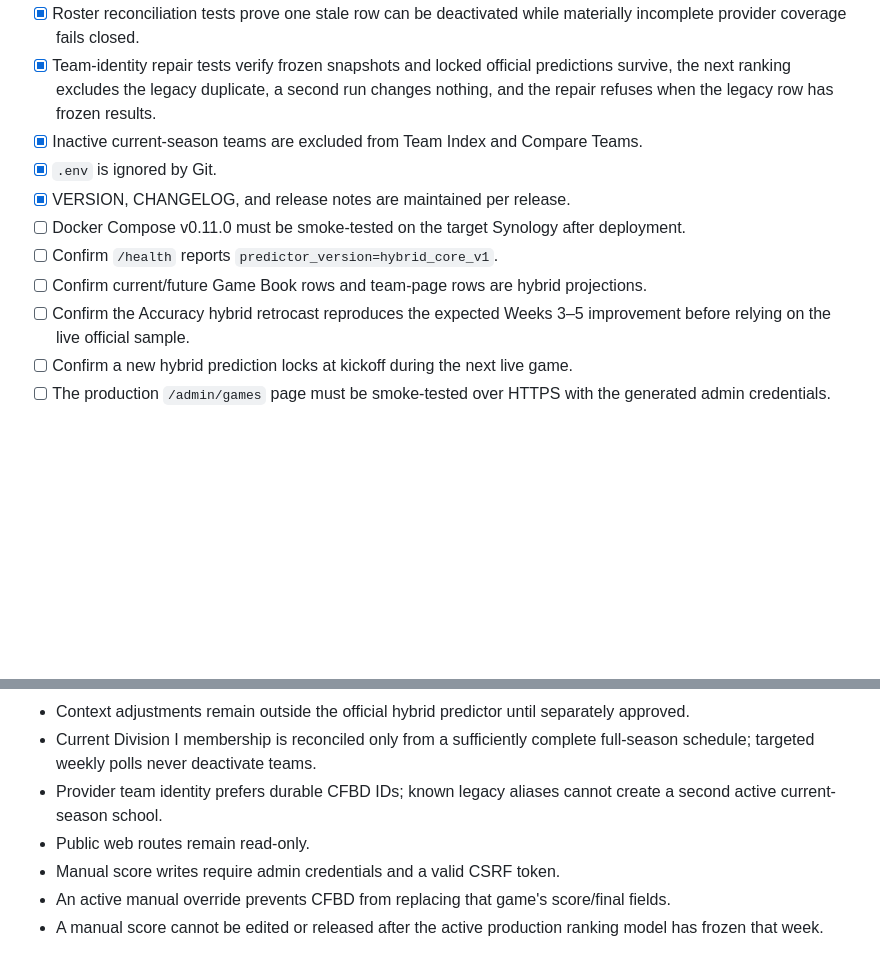
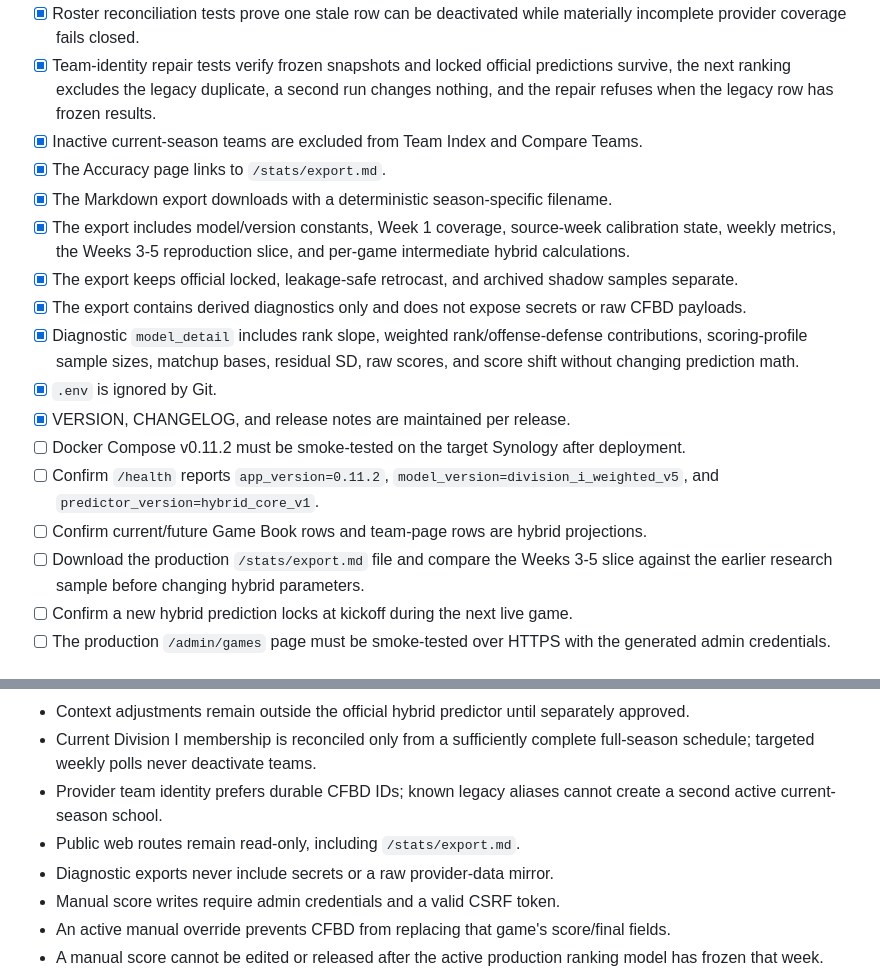
Before and after one commit to larrybillinger/NCAA_BCS_RANKING_CALCULATOR, a Markdown page: docs/validation.md, 2 parts joined by grey strips. Drawn GitHub-style; blank space fills up the shorter version.

Commit message:
Add v0.11.2 diagnostic export validation

```diff
--- a/docs/validation.md
+++ b/docs/validation.md
@@ -26,12 +26,18 @@
 - [x] Roster reconciliation tests prove one stale row can be deactivated while materially incomplete provider coverage fails closed.
 - [x] Team-identity repair tests verify frozen snapshots and locked official predictions survive, the next ranking excludes the legacy duplicate, a second run changes nothing, and the repair refuses when the legacy row has frozen results.
 - [x] Inactive current-season teams are excluded from Team Index and Compare Teams.
+- [x] The Accuracy page links to `/stats/export.md`.
+- [x] The Markdown export downloads with a deterministic season-specific filename.
+- [x] The export includes model/version constants, Week 1 coverage, source-week calibration state, weekly metrics, the Weeks 3-5 reproduction slice, and per-game intermediate hybrid calculations.
+- [x] The export keeps official locked, leakage-safe retrocast, and archived shadow samples separate.
+- [x] The export contains derived diagnostics only and does not expose secrets or raw CFBD payloads.
+- [x] Diagnostic `model_detail` includes rank slope, weighted rank/offense-defense contributions, scoring-profile sample sizes, matchup bases, residual SD, raw scores, and score shift without changing prediction math.
 - [x] `.env` is ignored by Git.
 - [x] VERSION, CHANGELOG, and release notes are maintained per release.
-- [ ] Docker Compose v0.11.0 must be smoke-tested on the target Synology after deployment.
-- [ ] Confirm `/health` reports `predictor_version=hybrid_core_v1`.
+- [ ] Docker Compose v0.11.2 must be smoke-tested on the target Synology after deployment.
+- [ ] Confirm `/health` reports `app_version=0.11.2`, `model_version=division_i_weighted_v5`, and `predictor_version=hybrid_core_v1`.
 - [ ] Confirm current/future Game Book rows and team-page rows are hybrid projections.
-- [ ] Confirm the Accuracy hybrid retrocast reproduces the expected Weeks 3–5 improvement before relying on the live official sample.
+- [ ] Download the production `/stats/export.md` file and compare the Weeks 3-5 slice against the earlier research sample before changing hybrid parameters.
 - [ ] Confirm a new hybrid prediction locks at kickoff during the next live game.
 - [ ] The production `/admin/games` page must be smoke-tested over HTTPS with the generated admin credentials.
 
@@ -46,7 +52,8 @@
 - Context adjustments remain outside the official hybrid predictor until separately approved.
 - Current Division I membership is reconciled only from a sufficiently complete full-season schedule; targeted weekly polls never deactivate teams.
 - Provider team identity prefers durable CFBD IDs; known legacy aliases cannot create a second active current-season school.
-- Public web routes remain read-only.
+- Public web routes remain read-only, including `/stats/export.md`.
+- Diagnostic exports never include secrets or a raw provider-data mirror.
 - Manual score writes require admin credentials and a valid CSRF token.
 - An active manual override prevents CFBD from replacing that game's score/final fields.
 - A manual score cannot be edited or released after the active production ranking model has frozen that week.
```
